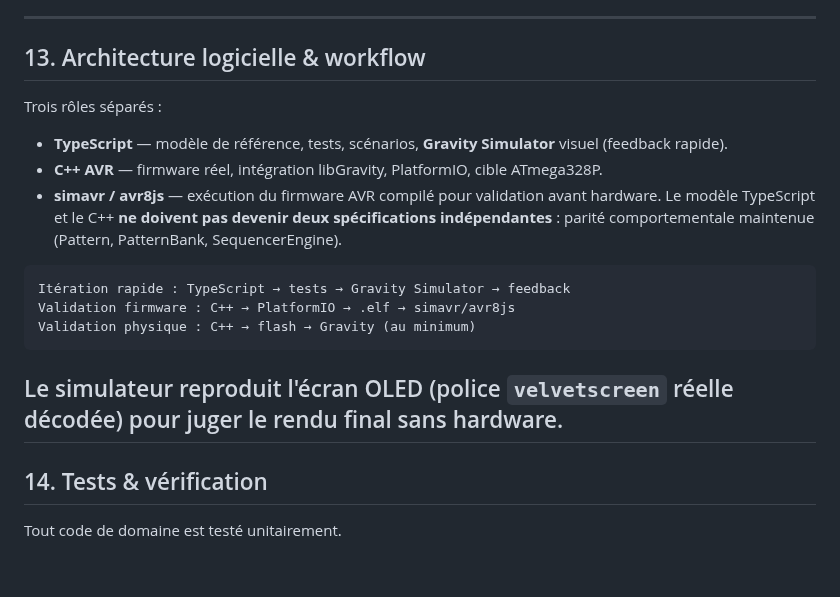
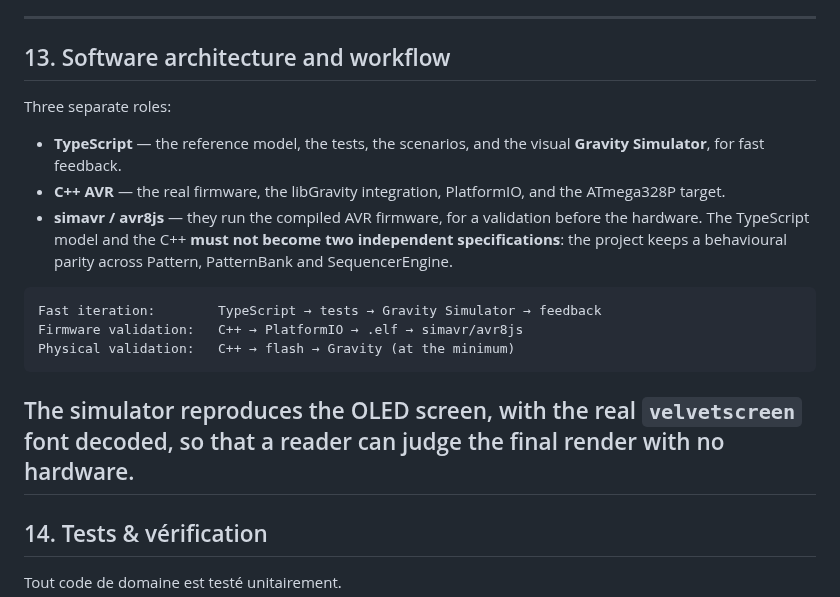
Before and after one commit to hellomathieu/gravity-flexseq, a Markdown page: PRD.md, the part around the change. Rendered like a GitHub page; blank space fills up the shorter version.

Commit message:
docs(prd): translate section 13 into Simplified Technical English
Section 13, "Software architecture and workflow". Ten sentences, and it
carries no content change. The code fence keeps its three lines and its
arrows.

`architecture` appears once, in the title, in the reserved architectural
sense. `specifications` appears once, in the plural, where the French
says the two models must not become two independent specifications: that
is the reserved sense itself, a formalised specification.

Checks: 0 sentence above the 25-word cap, 0 residual French.

````diff
--- a/PRD.md
+++ b/PRD.md
@@ -773,18 +773,18 @@ The instance a channel edits lives in RAM, and the firmware persists it. `SAVE`
 7. the choice of the destination **never** destroys the edited instance before the save.
 The detailed design — the button in the header, the destination selector, the confirmation modal — belongs to lot E.
 ---
-## 13. Architecture logicielle & workflow
-Trois rôles séparés :
-- **TypeScript** — modèle de référence, tests, scénarios, **Gravity Simulator** visuel (feedback rapide).
-- **C++ AVR** — firmware réel, intégration libGravity, PlatformIO, cible ATmega328P.
-- **simavr / avr8js** — exécution du firmware AVR compilé pour validation avant hardware.
-Le modèle TypeScript et le C++ **ne doivent pas devenir deux spécifications indépendantes** : parité comportementale maintenue (Pattern, PatternBank, SequencerEngine).
+## 13. Software architecture and workflow
+Three separate roles:
+- **TypeScript** — the reference model, the tests, the scenarios, and the visual **Gravity Simulator**, for fast feedback.
+- **C++ AVR** — the real firmware, the libGravity integration, PlatformIO, and the ATmega328P target.
+- **simavr / avr8js** — they run the compiled AVR firmware, for a validation before the hardware.
+The TypeScript model and the C++ **must not become two independent specifications**: the project keeps a behavioural parity across Pattern, PatternBank and SequencerEngine.
 ```javascript
-Itération rapide : TypeScript → tests → Gravity Simulator → feedback
-Validation firmware : C++ → PlatformIO → .elf → simavr/avr8js
-Validation physique : C++ → flash → Gravity (au minimum)
+Fast iteration:        TypeScript → tests → Gravity Simulator → feedback
+Firmware validation:   C++ → PlatformIO → .elf → simavr/avr8js
+Physical validation:   C++ → flash → Gravity (at the minimum)
 ```
-Le simulateur reproduit l'écran OLED (police `velvetscreen` réelle décodée) pour juger le rendu final sans hardware.
+The simulator reproduces the OLED screen, with the real `velvetscreen` font decoded, so that a reader can judge the final render with no hardware.
 ---
 ## 14. Tests & vérification
 Tout code de domaine est testé unitairement.
````
